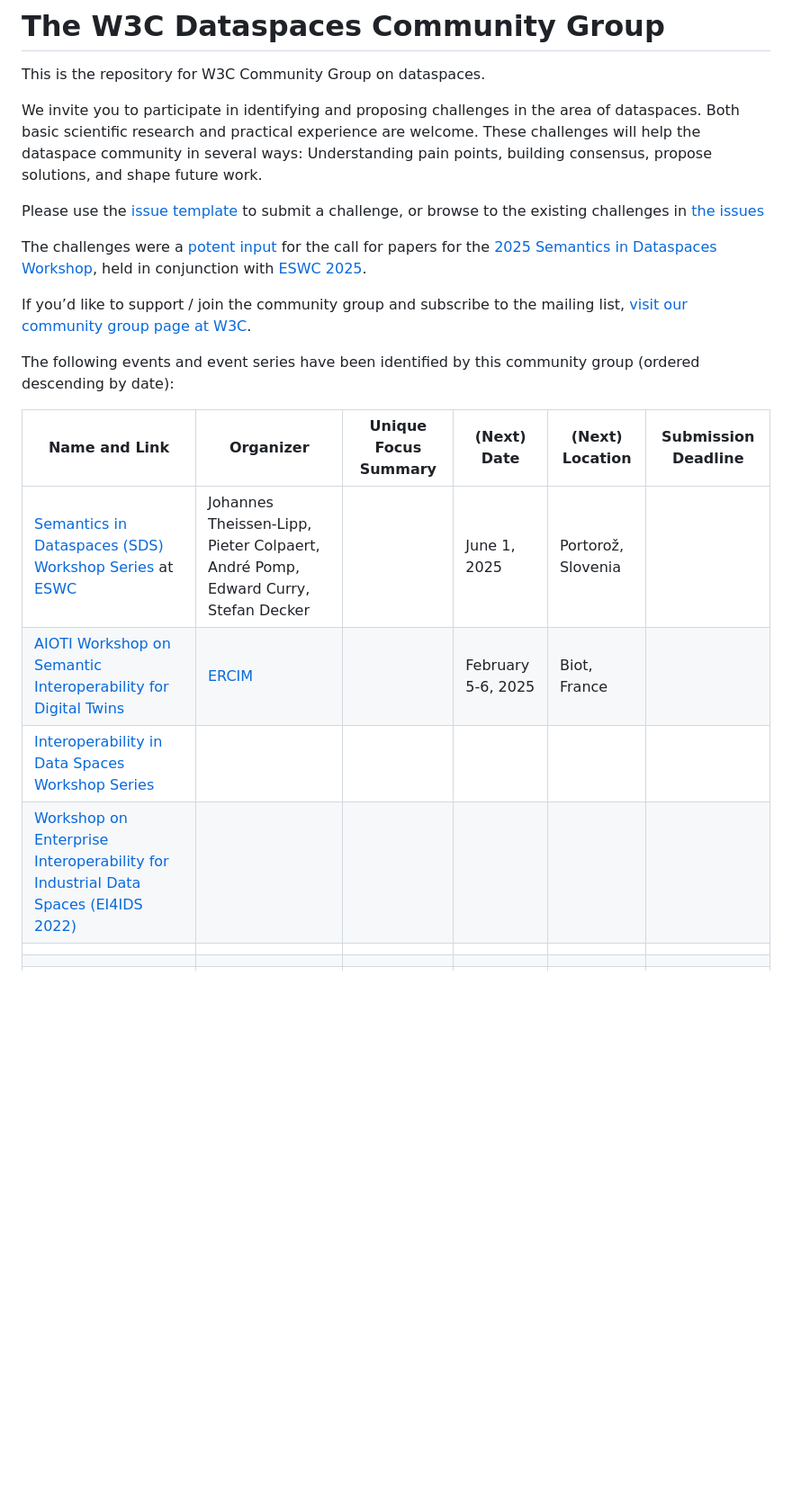
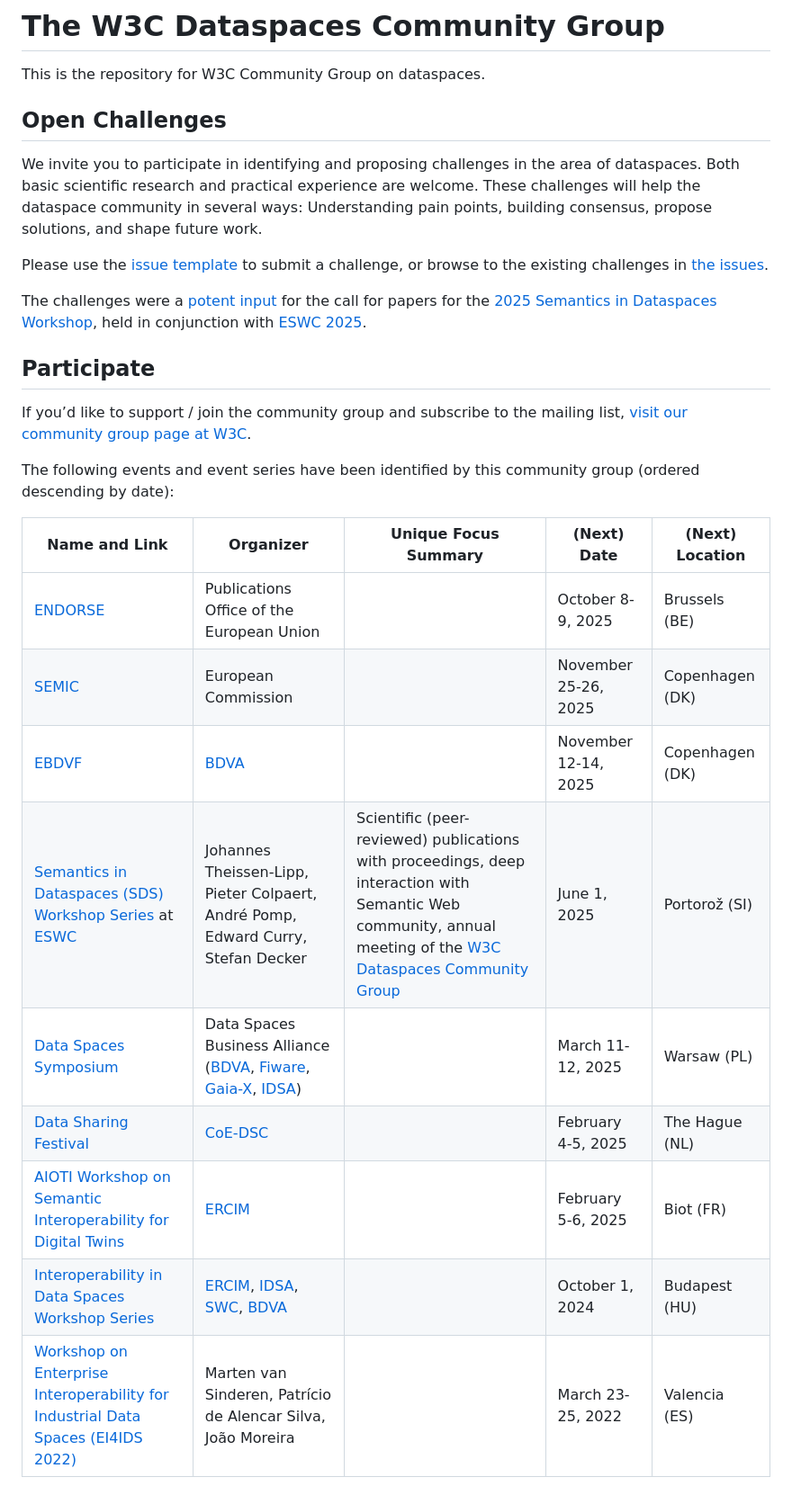
Before and after one commit to w3c-cg/dataspaces, a Markdown page: README.md, the part around the change. Shown: that part at 90% size. GitHub-like rendering; blank space fills up the shorter version.

Commit message:
Complete v1 of event overview table

```diff
--- a/README.md
+++ b/README.md
@@ -2,26 +2,32 @@
 # The W3C Dataspaces Community Group
 
 This is the repository for W3C Community Group on dataspaces.
+
+## Open Challenges
 
 We invite you to participate in identifying and proposing challenges in the area of dataspaces.
 Both basic scientific research and practical experience are welcome.
 These challenges will help the dataspace community in several ways:
 Understanding pain points, building consensus, propose solutions, and shape future work.
 
-Please use the [issue template](https://github.com/w3c-cg/dataspaces/issues/new/choose) to submit a challenge, or browse to the existing challenges in [the issues](https://github.com/w3c-cg/dataspaces/issues)
+Please use the [issue template](https://github.com/w3c-cg/dataspaces/issues/new/choose) to submit a challenge, or browse to the existing challenges in [the issues](https://github.com/w3c-cg/dataspaces/issues).
 
 The challenges were a [potent input](roadmap-process-2024-2025.svg) for the call for papers for the [2025 Semantics in Dataspaces Workshop](https://dbis.rwth-aachen.de/SDS25/), held in conjunction with [ESWC 2025](https://2025.eswc-conferences.org/).
+
+## Participate
 
 If you’d like to support / join the community group and subscribe to the mailing list, [visit our community group page at W3C](https://www.w3.org/community/dataspaces/).
 
 The following events and event series have been identified by this community group (ordered descending by date):
 
-| Name and Link                                                                                                                                              | Organizer                                                                        | Unique Focus Summary | (Next) Date        | (Next) Location    | Submission Deadline |
-|------------------------------------------------------------------------------------------------------------------------------------------------------------|----------------------------------------------------------------------------------|----------------------|--------------------|--------------------|---------------------|
-| [Semantics in Dataspaces (SDS) Workshop Series](https://dbis.rwth-aachen.de/SDS25/) at [ESWC](https://2025.eswc-conferences.org/)                          | Johannes Theissen-Lipp, Pieter Colpaert, André Pomp, Edward Curry, Stefan Decker |                      | June 1, 2025       | Portorož, Slovenia |                     |
-| [AIOTI Workshop on Semantic Interoperability for Digital Twins](https://www.ercim.eu/events/aioti-workshop-on-semantic-interoperability-for-digital-twins) | [ERCIM](https://www.ercim.eu/)                                                   |                      | February 5-6, 2025 | Biot, France       |                     |
-| [Interoperability in Data Spaces Workshop Series](https://semantic.internationaldataspaces.org/workshop-2024/)                                             |                                                                                  |                      |                    |                    |                     |
-| [Workshop on Enterprise Interoperability for Industrial Data Spaces (EI4IDS 2022)](https://ei4ids2022.github.io/EI4IDS2022/)                               |                                                                                  |                      |                    |                    |                     |
-|                                                                                                                                                            |                                                                                  |                      |                    |                    |                     |
-|                                                                                                                                                            |                                                                                  |                      |                    |                    |                     |
-|                                                                                                                                                            |                                                                                  |                      |                    |                    |                     |
+| Name and Link                                                                                                                                              | Organizer                                                                                                                                                               | Unique Focus Summary                                                                                                                                                                                     | (Next) Date          | (Next) Location |
+|------------------------------------------------------------------------------------------------------------------------------------------------------------|-------------------------------------------------------------------------------------------------------------------------------------------------------------------------|----------------------------------------------------------------------------------------------------------------------------------------------------------------------------------------------------------|----------------------|-----------------|
+| [ENDORSE](https://op.europa.eu/en/web/endorse)                                                                                                             | Publications Office of the European Union                                                                                                                               |                                                                                                                                                                                                          | October 8-9, 2025    | Brussels (BE)   |
+| [SEMIC](https://interoperable-europe.ec.europa.eu/collection/semic-support-centre/semic-conference)                                                        | European Commission                                                                                                                                                     |                                                                                                                                                                                                          | November 25-26, 2025 | Copenhagen (DK) |
+| [EBDVF](https://european-big-data-value-forum.eu/)                                                                                                         | [BDVA](https://bdva.eu/)                                                                                                                                                |                                                                                                                                                                                                          | November 12-14, 2025 | Copenhagen (DK) |
+| [Semantics in Dataspaces (SDS) Workshop Series](https://dbis.rwth-aachen.de/SDS25/) at [ESWC](https://2025.eswc-conferences.org/)                          | Johannes Theissen-Lipp, Pieter Colpaert, André Pomp, Edward Curry, Stefan Decker                                                                                        | Scientific (peer-reviewed) publications with proceedings, deep interaction with Semantic Web community, annual meeting of the [W3C Dataspaces Community Group](https://www.w3.org/community/dataspaces/) | June 1, 2025         | Portorož (SI)   |
+| [Data Spaces Symposium](https://www.data-spaces-symposium.eu/)                                                                                             | Data Spaces Business Alliance ([BDVA](https://bdva.eu/), [Fiware](https://www.fiware.org/), [Gaia-X](https://gaia-x.eu/), [IDSA](https://internationaldataspaces.org/)) |                                                                                                                                                                                                          | March 11-12, 2025    | Warsaw (PL)     |
+| [Data Sharing Festival](https://data-sharing-festival.net/)                                                                                                | [CoE-DSC](https://coe-dsc.nl/)                                                                                                                                          |                                                                                                                                                                                                          | February 4-5, 2025   | The Hague (NL)  |
+| [AIOTI Workshop on Semantic Interoperability for Digital Twins](https://www.ercim.eu/events/aioti-workshop-on-semantic-interoperability-for-digital-twins) | [ERCIM](https://www.ercim.eu/)                                                                                                                                          |                                                                                                                                                                                                          | February 5-6, 2025   | Biot (FR)       |
+| [Interoperability in Data Spaces Workshop Series](https://semantic.internationaldataspaces.org/workshop-2024/)                                             | [ERCIM](https://www.ercim.eu/), [IDSA](https://internationaldataspaces.org/), [SWC](https://semantic-web.com/), [BDVA](https://bdva.eu/)                                |                                                                                                                                                                                                          | October 1, 2024      | Budapest (HU)   |
+| [Workshop on Enterprise Interoperability for Industrial Data Spaces (EI4IDS 2022)](https://ei4ids2022.github.io/EI4IDS2022/)                               | Marten van Sinderen, Patrício de Alencar Silva, João Moreira                                                                                                            |                                                                                                                                                                                                          | March 23-25, 2022    | Valencia (ES)   |
```
